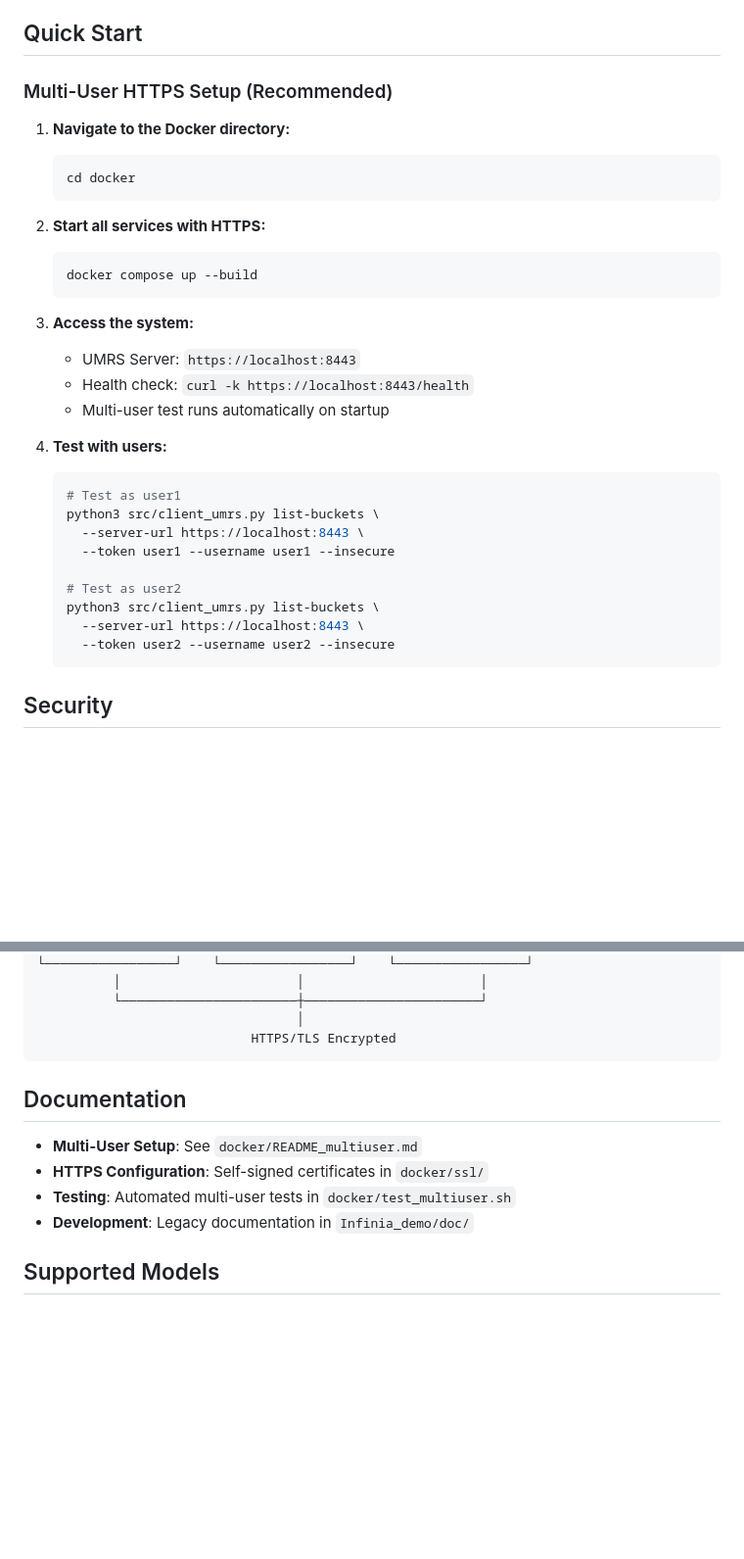
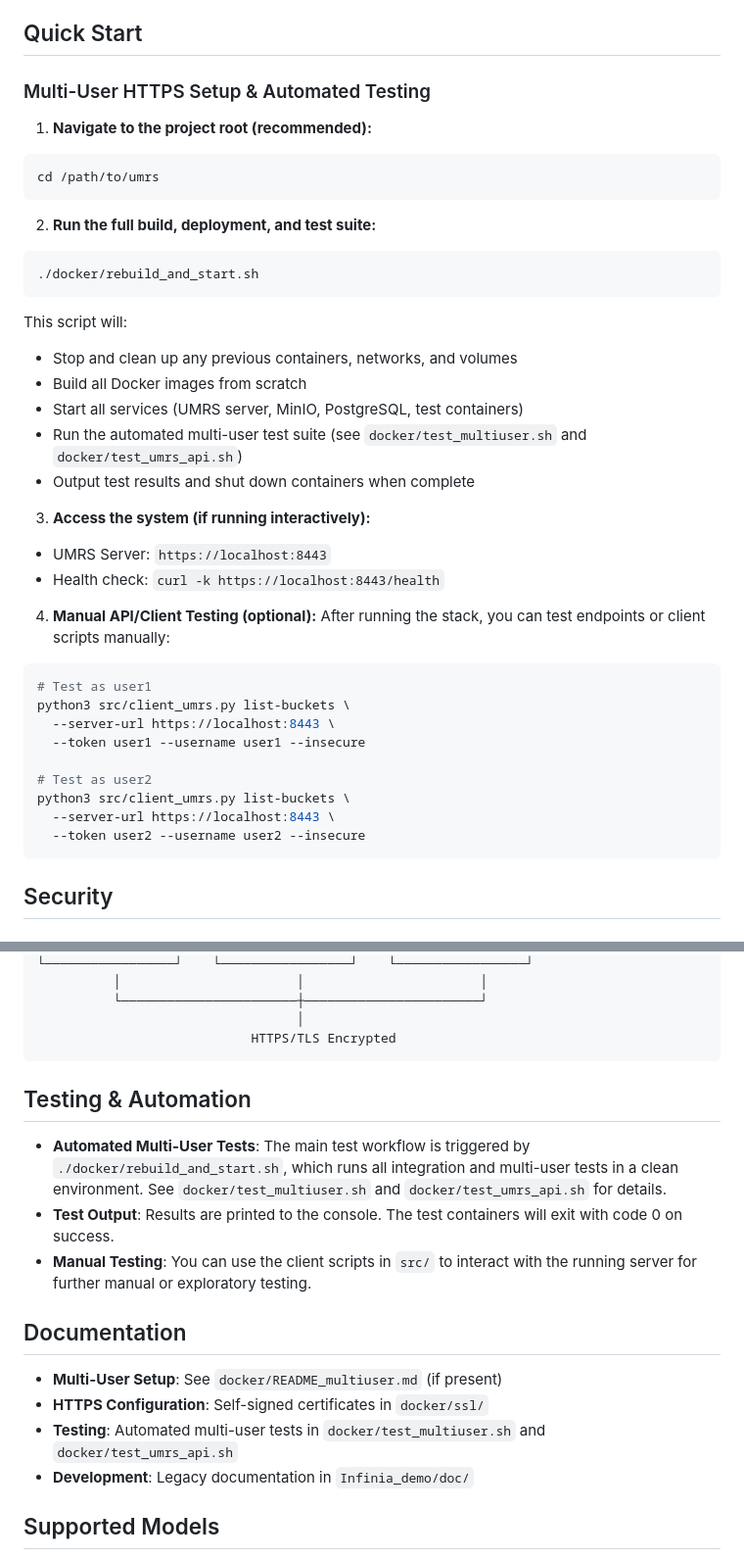
Before and after one commit to UMRS-org/umrs, a Markdown page: Readme.md, 2 parts joined by grey strips. Shown: that part at 98% size. Drawn GitHub-style; blank space fills up the shorter version.

````diff
--- a/Readme.md
+++ b/Readme.md
@@ -23,35 +23,41 @@ UMRS is a comprehensive multi-modal retrieval system that supports secure HTTPS
 
 ## Quick Start
 
-### Multi-User HTTPS Setup (Recommended)
+### Multi-User HTTPS Setup & Automated Testing
 
-1. **Navigate to the Docker directory:**
-   ```bash
-   cd docker
-   ```
+1. **Navigate to the project root (recommended):**
+  ```bash
+  cd /path/to/umrs
+  ```
 
-2. **Start all services with HTTPS:**
-   ```bash
-   docker compose up --build
-   ```
+2. **Run the full build, deployment, and test suite:**
+  ```bash
+  ./docker/rebuild_and_start.sh
+  ```
+  This script will:
+  - Stop and clean up any previous containers, networks, and volumes
+  - Build all Docker images from scratch
+  - Start all services (UMRS server, MinIO, PostgreSQL, test containers)
+  - Run the automated multi-user test suite (see `docker/test_multiuser.sh` and `docker/test_umrs_api.sh`)
+  - Output test results and shut down containers when complete
 
-3. **Access the system:**
-   - UMRS Server: `https://localhost:8443`
-   - Health check: `curl -k https://localhost:8443/health`
-   - Multi-user test runs automatically on startup
+3. **Access the system (if running interactively):**
+  - UMRS Server: `https://localhost:8443`
+  - Health check: `curl -k https://localhost:8443/health`
 
-4. **Test with users:**
-   ```bash
-   # Test as user1
-   python3 src/client_umrs.py list-buckets \
-     --server-url https://localhost:8443 \
-     --token user1 --username user1 --insecure
+4. **Manual API/Client Testing (optional):**
+  After running the stack, you can test endpoints or client scripts manually:
+  ```bash
+  # Test as user1
+  python3 src/client_umrs.py list-buckets \
+    --server-url https://localhost:8443 \
+    --token user1 --username user1 --insecure
 
-   # Test as user2
-   python3 src/client_umrs.py list-buckets \
-     --server-url https://localhost:8443 \
-     --token user2 --username user2 --insecure
-   ```
+  # Test as user2
+  python3 src/client_umrs.py list-buckets \
+    --server-url https://localhost:8443 \
+    --token user2 --username user2 --insecure
+  ```
 
 ## Security
 
@@ -118,11 +124,18 @@ curl -k -H "Authorization: Bearer user1" \
                             HTTPS/TLS Encrypted
 ```
 
+
+## Testing & Automation
+
+- **Automated Multi-User Tests**: The main test workflow is triggered by `./docker/rebuild_and_start.sh`, which runs all integration and multi-user tests in a clean environment. See `docker/test_multiuser.sh` and `docker/test_umrs_api.sh` for details.
+- **Test Output**: Results are printed to the console. The test containers will exit with code 0 on success.
+- **Manual Testing**: You can use the client scripts in `src/` to interact with the running server for further manual or exploratory testing.
+
 ## Documentation
 
-- **Multi-User Setup**: See `docker/README_multiuser.md`
+- **Multi-User Setup**: See `docker/README_multiuser.md` (if present)
 - **HTTPS Configuration**: Self-signed certificates in `docker/ssl/`
-- **Testing**: Automated multi-user tests in `docker/test_multiuser.sh`
+- **Testing**: Automated multi-user tests in `docker/test_multiuser.sh` and `docker/test_umrs_api.sh`
 - **Development**: Legacy documentation in `Infinia_demo/doc/`
 
 ## Supported Models
````
